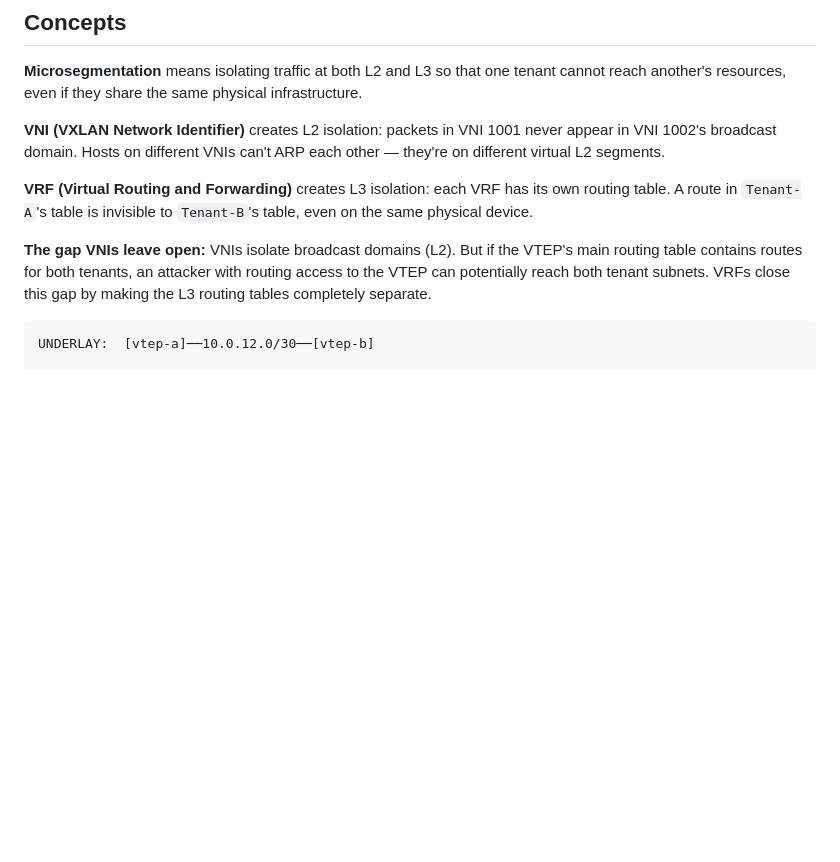
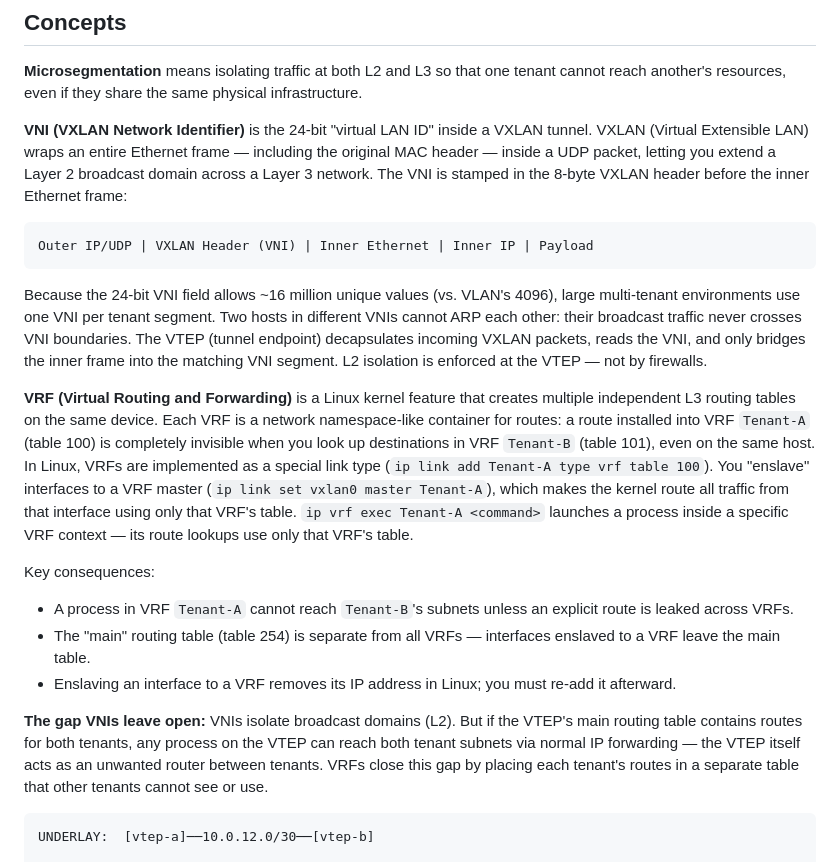
Before and after one commit to jkirklan/bgp-labs, a Markdown page: lab10-microsegmentation/README.md, the part around the change. GitHub-like rendering; blank space fills up the shorter version.

Commit message:
docs: expand VNI and VRF explanations in lab10
Detail VXLAN frame structure, 24-bit VNI namespace, VTEP decap behavior,
Linux VRF implementation (link type, table IDs, enslaving, ip vrf exec),
and the exact gap VNIs leave that VRFs close.

Co-Authored-By: Claude Sonnet 4.6 <noreply@anthropic.com>

````diff
--- a/lab10-microsegmentation/README.md
+++ b/lab10-microsegmentation/README.md
@@ -12,11 +12,22 @@
 
 **Microsegmentation** means isolating traffic at both L2 and L3 so that one tenant cannot reach another's resources, even if they share the same physical infrastructure.
 
-**VNI (VXLAN Network Identifier)** creates L2 isolation: packets in VNI 1001 never appear in VNI 1002's broadcast domain. Hosts on different VNIs can't ARP each other — they're on different virtual L2 segments.
+**VNI (VXLAN Network Identifier)** is the 24-bit "virtual LAN ID" inside a VXLAN tunnel. VXLAN (Virtual Extensible LAN) wraps an entire Ethernet frame — including the original MAC header — inside a UDP packet, letting you extend a Layer 2 broadcast domain across a Layer 3 network. The VNI is stamped in the 8-byte VXLAN header before the inner Ethernet frame:
 
-**VRF (Virtual Routing and Forwarding)** creates L3 isolation: each VRF has its own routing table. A route in `Tenant-A`'s table is invisible to `Tenant-B`'s table, even on the same physical device.
+```
+Outer IP/UDP | VXLAN Header (VNI) | Inner Ethernet | Inner IP | Payload
+```
 
-**The gap VNIs leave open:** VNIs isolate broadcast domains (L2). But if the VTEP's main routing table contains routes for both tenants, an attacker with routing access to the VTEP can potentially reach both tenant subnets. VRFs close this gap by making the L3 routing tables completely separate.
+Because the 24-bit VNI field allows ~16 million unique values (vs. VLAN's 4096), large multi-tenant environments use one VNI per tenant segment. Two hosts in different VNIs cannot ARP each other: their broadcast traffic never crosses VNI boundaries. The VTEP (tunnel endpoint) decapsulates incoming VXLAN packets, reads the VNI, and only bridges the inner frame into the matching VNI segment. L2 isolation is enforced at the VTEP — not by firewalls.
+
+**VRF (Virtual Routing and Forwarding)** is a Linux kernel feature that creates multiple independent L3 routing tables on the same device. Each VRF is a network namespace-like container for routes: a route installed into VRF `Tenant-A` (table 100) is completely invisible when you look up destinations in VRF `Tenant-B` (table 101), even on the same host. In Linux, VRFs are implemented as a special link type (`ip link add Tenant-A type vrf table 100`). You "enslave" interfaces to a VRF master (`ip link set vxlan0 master Tenant-A`), which makes the kernel route all traffic from that interface using only that VRF's table. `ip vrf exec Tenant-A <command>` launches a process inside a specific VRF context — its route lookups use only that VRF's table.
+
+Key consequences:
+- A process in VRF `Tenant-A` cannot reach `Tenant-B`'s subnets unless an explicit route is leaked across VRFs.
+- The "main" routing table (table 254) is separate from all VRFs — interfaces enslaved to a VRF leave the main table.
+- Enslaving an interface to a VRF removes its IP address in Linux; you must re-add it afterward.
+
+**The gap VNIs leave open:** VNIs isolate broadcast domains (L2). But if the VTEP's main routing table contains routes for both tenants, any process on the VTEP can reach both tenant subnets via normal IP forwarding — the VTEP itself acts as an unwanted router between tenants. VRFs close this gap by placing each tenant's routes in a separate table that other tenants cannot see or use.
 
 ```
 UNDERLAY:  [vtep-a]──10.0.12.0/30──[vtep-b]
````
